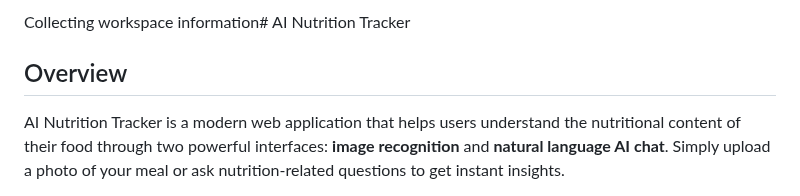
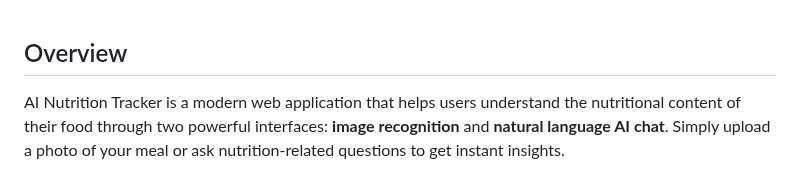
Before and after one commit to ThatCodebyTony/AI_Nutrition_Tracker, a Markdown page: README.md, the part around the change. Rendered like a GitHub page.

```diff
--- a/README.md
+++ b/README.md
@@ -1,5 +1,3 @@
-Collecting workspace information# AI Nutrition Tracker
-
 ## Overview
 
 AI Nutrition Tracker is a modern web application that helps users understand the nutritional content of their food through two powerful interfaces: **image recognition** and **natural language AI chat**. Simply upload a photo of your meal or ask nutrition-related questions to get instant insights.
```
